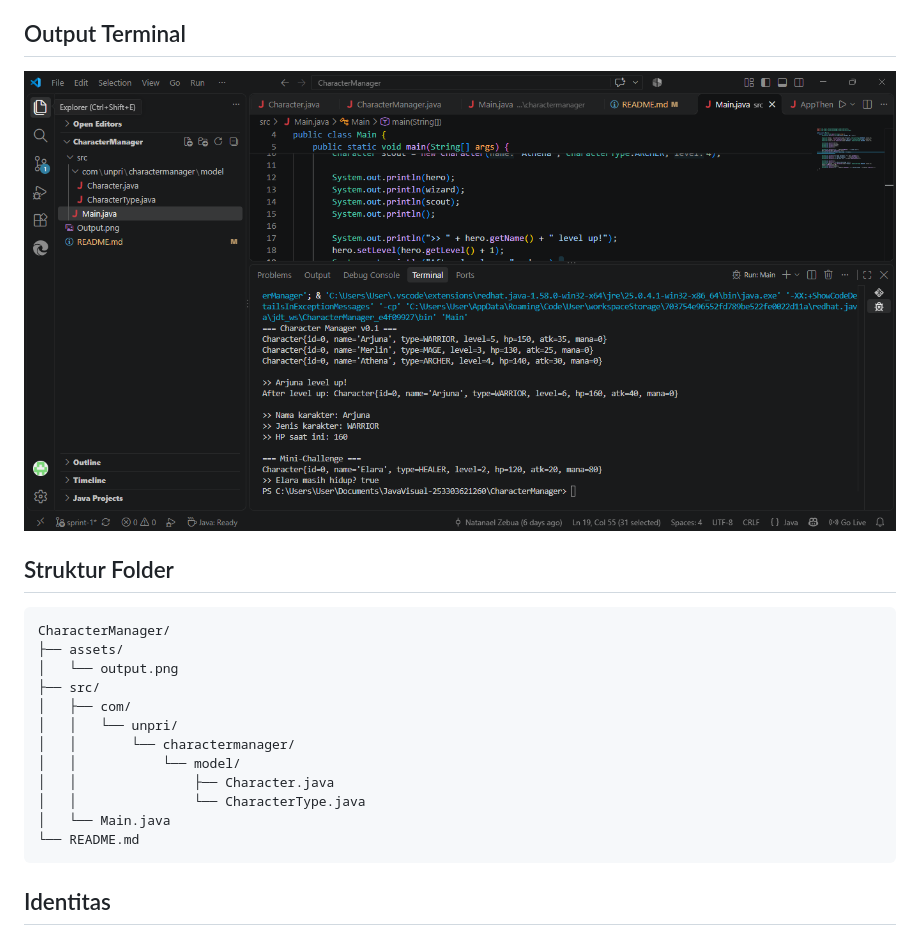
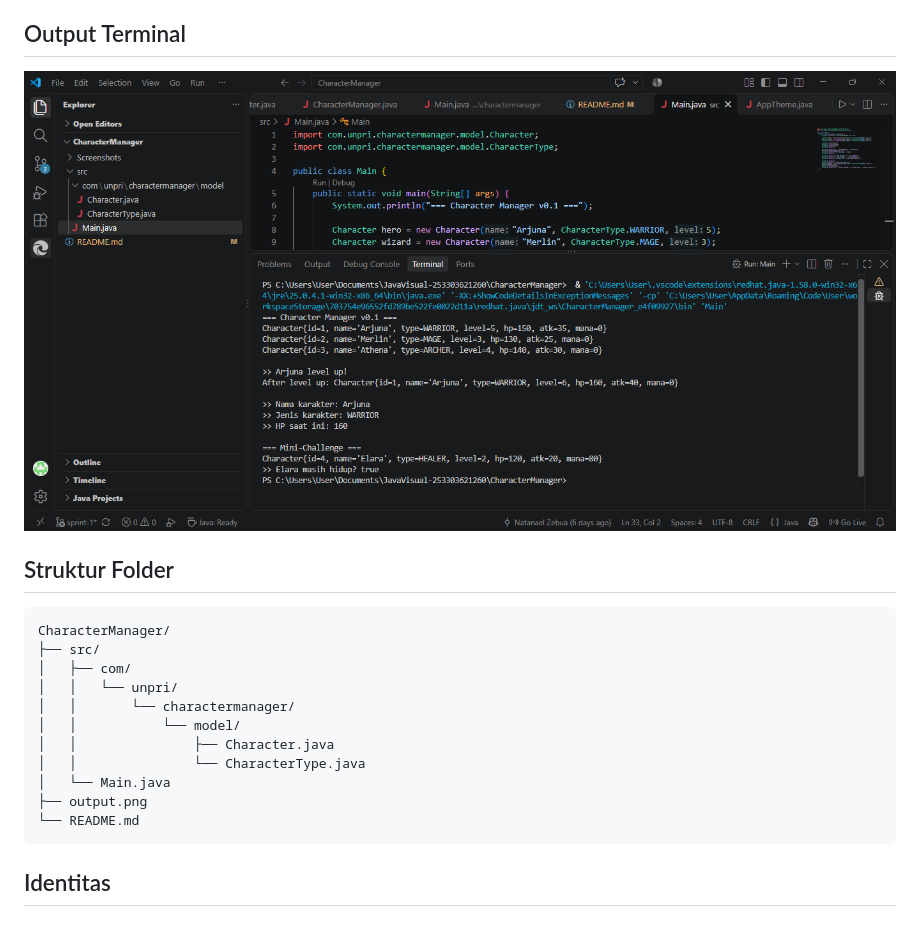
Before and after one commit to natanaelzebua/JavaVisual-253303621260, a Markdown page: README.md, the part around the change. GitHub-like rendering; pictures changed too: assets/output.png (deleted), output.png (added).

Commit message:
tp3

````diff
--- a/README.md
+++ b/README.md
@@ -2,13 +2,11 @@
 Proyek ini adalah fondasi model class untuk aplikasi Character Manager berbasis Java 17. Berisi enum CharacterType dan class Character dengan dua constructor, validasi pada setter, serta fitur tambahan mana dan isAlive(). Class ini akan menjadi dasar GUI pada sprint berikutnya.
 
 ## Output Terminal
-![Output Terminal](assets/output.png)
+![alt text](output.png)
 
 ## Struktur Folder
 ```
 CharacterManager/
-├── assets/
-│   └── output.png
 ├── src/
 │   ├── com/
 │   │   └── unpri/
@@ -17,6 +15,7 @@ CharacterManager/
 │   │               ├── Character.java
 │   │               └── CharacterType.java
 │   └── Main.java
+├── output.png
 └── README.md
 ```
 
````
